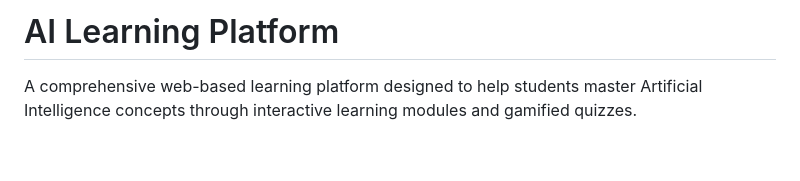
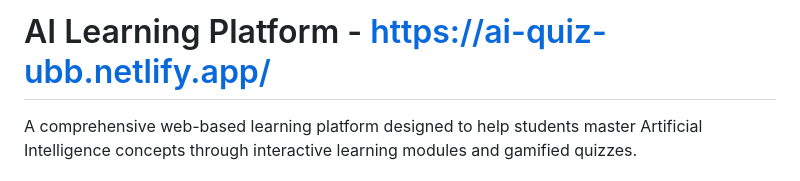
Before and after one commit to jonathan2667/ai-quiz, a Markdown page: README.md, the part around the change. Drawn GitHub-style; blank space fills up the shorter version.

```diff
--- a/README.md
+++ b/README.md
@@ -1,4 +1,4 @@
-# AI Learning Platform
+# AI Learning Platform - https://ai-quiz-ubb.netlify.app/
 
 A comprehensive web-based learning platform designed to help students master Artificial Intelligence concepts through interactive learning modules and gamified quizzes.
 
```
